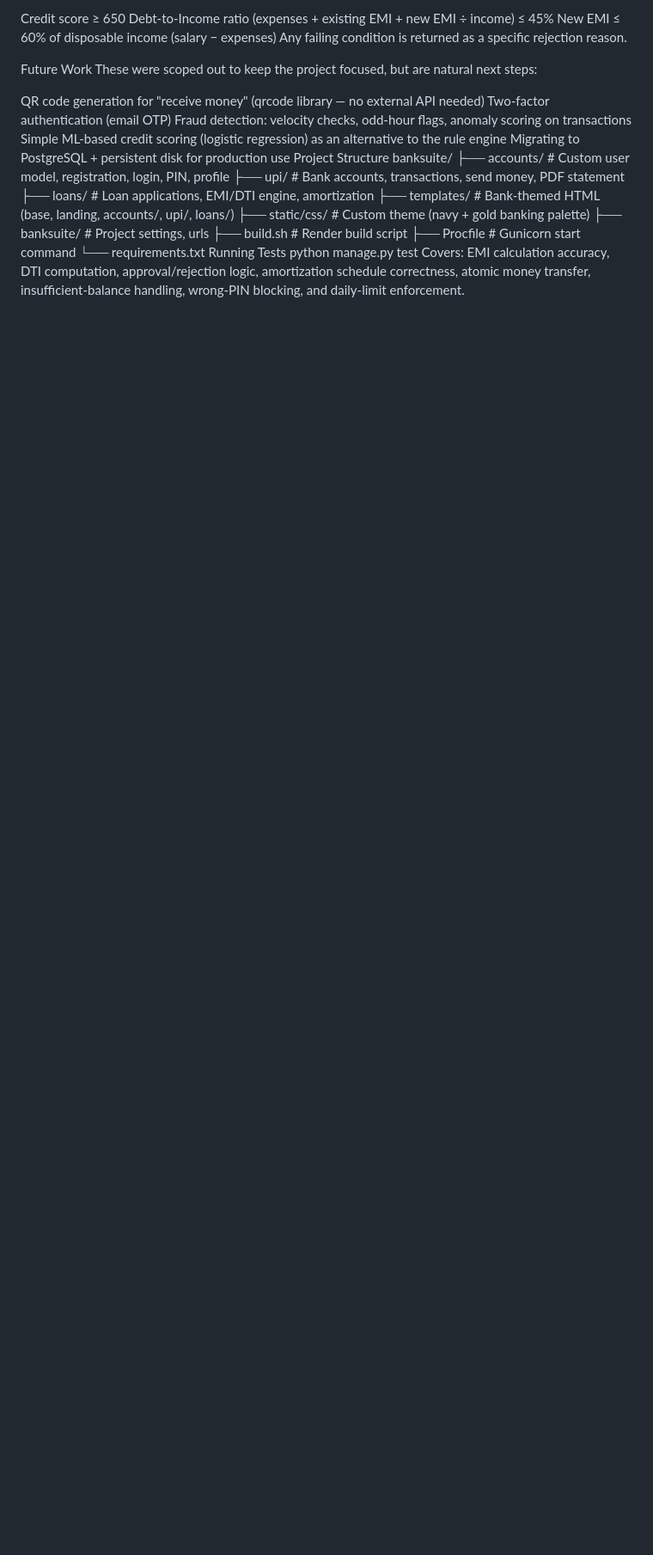
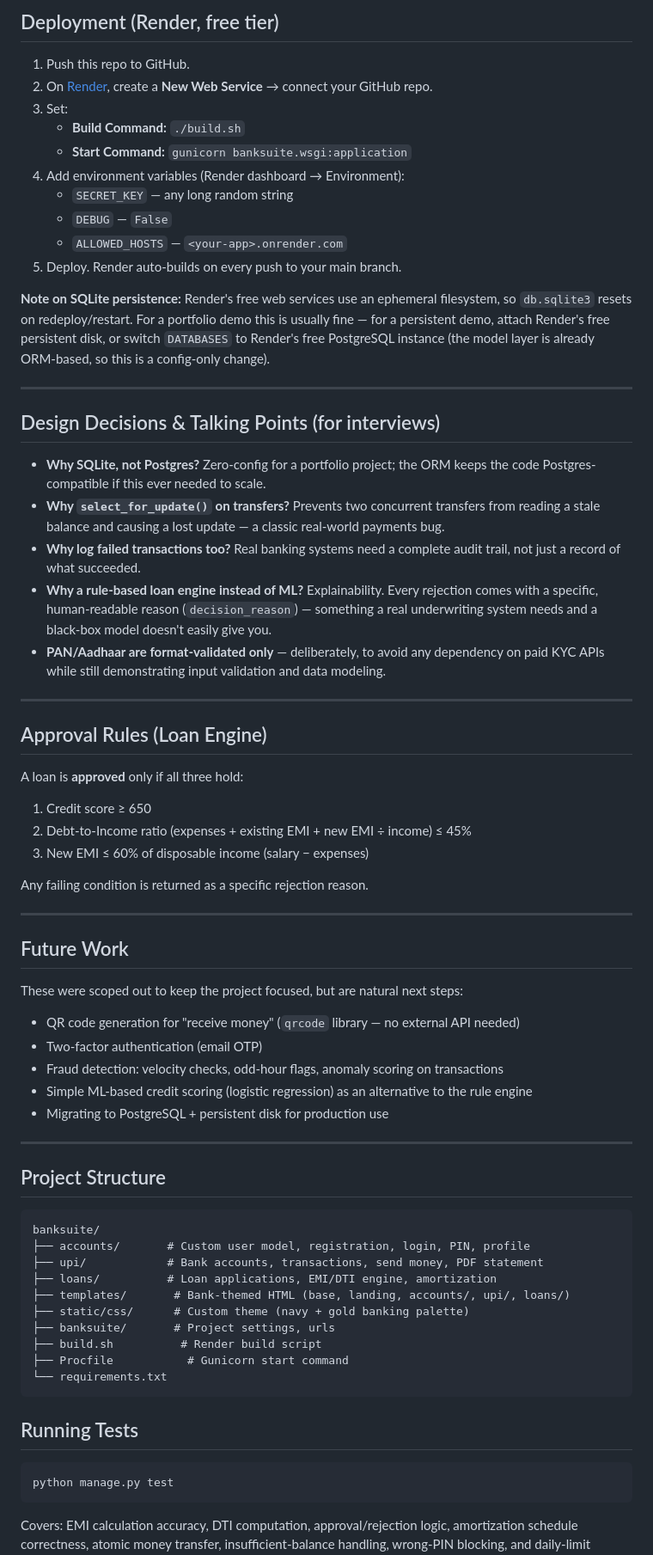
Before and after one commit to SamarthaWaoo/banking_portal, a Markdown page: README.md, the part around one of its changes. Shown at 86% size. GitHub-like rendering; blank space fills up the shorter version.

````diff
--- a/README.md
+++ b/README.md
@@ -72,18 +69,56 @@ A loan is approved only if all three hold:
 
-Credit score ≥ 650
-Debt-to-Income ratio (expenses + existing EMI + new EMI ÷ income) ≤ 45%
-New EMI ≤ 60% of disposable income (salary − expenses)
+## Deployment (Render, free tier)
+
+1. Push this repo to GitHub.
+2. On [Render](https://render.com), create a **New Web Service** → connect your GitHub repo.
+3. Set:
+   - **Build Command:** `./build.sh`
+   - **Start Command:** `gunicorn banksuite.wsgi:application`
+4. Add environment variables (Render dashboard → Environment):
+   - `SECRET_KEY` — any long random string
+   - `DEBUG` — `False`
+   - `ALLOWED_HOSTS` — `<your-app>.onrender.com`
+5. Deploy. Render auto-builds on every push to your main branch.
+
+**Note on SQLite persistence:** Render's free web services use an ephemeral filesystem, so `db.sqlite3` resets on redeploy/restart. For a portfolio demo this is usually fine — for a persistent demo, attach Render's free persistent disk, or switch `DATABASES` to Render's free PostgreSQL instance (the model layer is already ORM-based, so this is a config-only change).
+
+---
+
+## Design Decisions & Talking Points (for interviews)
+
+- **Why SQLite, not Postgres?** Zero-config for a portfolio project; the ORM keeps the code Postgres-compatible if this ever needed to scale.
+- **Why `select_for_update()` on transfers?** Prevents two concurrent transfers from reading a stale balance and causing a lost update — a classic real-world payments bug.
+- **Why log failed transactions too?** Real banking systems need a complete audit trail, not just a record of what succeeded.
+- **Why a rule-based loan engine instead of ML?** Explainability. Every rejection comes with a specific, human-readable reason (`decision_reason`) — something a real underwriting system needs and a black-box model doesn't easily give you.
+- **PAN/Aadhaar are format-validated only** — deliberately, to avoid any dependency on paid KYC APIs while still demonstrating input validation and data modeling.
+
+---
+
+## Approval Rules (Loan Engine)
+
+A loan is **approved** only if all three hold:
+1. Credit score ≥ 650
+2. Debt-to-Income ratio (expenses + existing EMI + new EMI ÷ income) ≤ 45%
+3. New EMI ≤ 60% of disposable income (salary − expenses)
+
 Any failing condition is returned as a specific rejection reason.
 
-Future Work
+---
+
+## Future Work
+
 These were scoped out to keep the project focused, but are natural next steps:
+- QR code generation for "receive money" (`qrcode` library — no external API needed)
+- Two-factor authentication (email OTP)
+- Fraud detection: velocity checks, odd-hour flags, anomaly scoring on transactions
+- Simple ML-based credit scoring (logistic regression) as an alternative to the rule engine
+- Migrating to PostgreSQL + persistent disk for production use
 
-QR code generation for "receive money" (qrcode library — no external API needed)
-Two-factor authentication (email OTP)
-Fraud detection: velocity checks, odd-hour flags, anomaly scoring on transactions
-Simple ML-based credit scoring (logistic regression) as an alternative to the rule engine
-Migrating to PostgreSQL + persistent disk for production use
-Project Structure
+---
+
+## Project Structure
+
+```
 banksuite/
 ├── accounts/       # Custom user model, registration, login, PIN, profile
 ├── upi/            # Bank accounts, transactions, send money, PDF statement
@@ -94,6 +129,12 @@ banksuite/
 ├── build.sh          # Render build script
 ├── Procfile           # Gunicorn start command
 └── requirements.txt
-Running Tests
+```
+
+## Running Tests
+
+```bash
 python manage.py test
+```
+
 Covers: EMI calculation accuracy, DTI computation, approval/rejection logic, amortization schedule correctness, atomic money transfer, insufficient-balance handling, wrong-PIN blocking, and daily-limit enforcement.
````
Also changed, not shown: other parts of README.md (+51 -54 lines).
